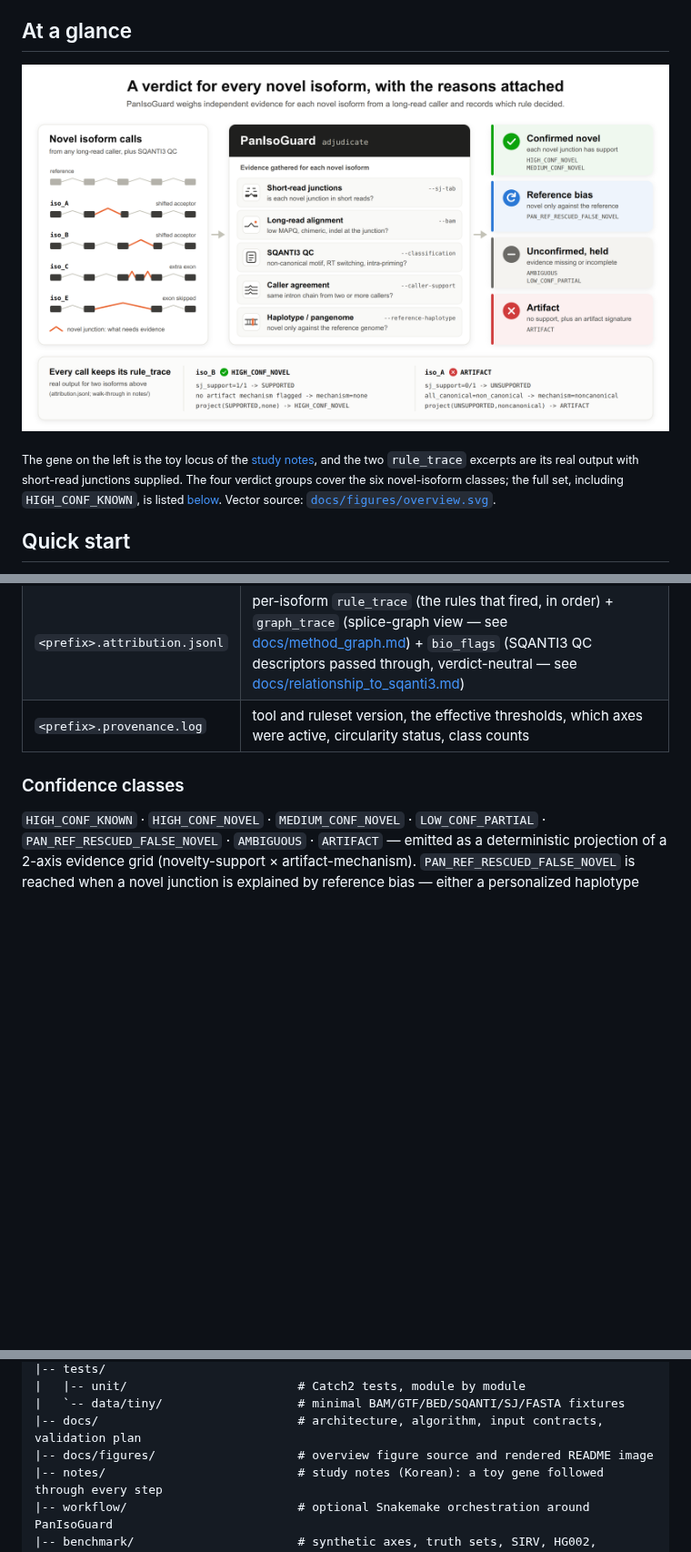
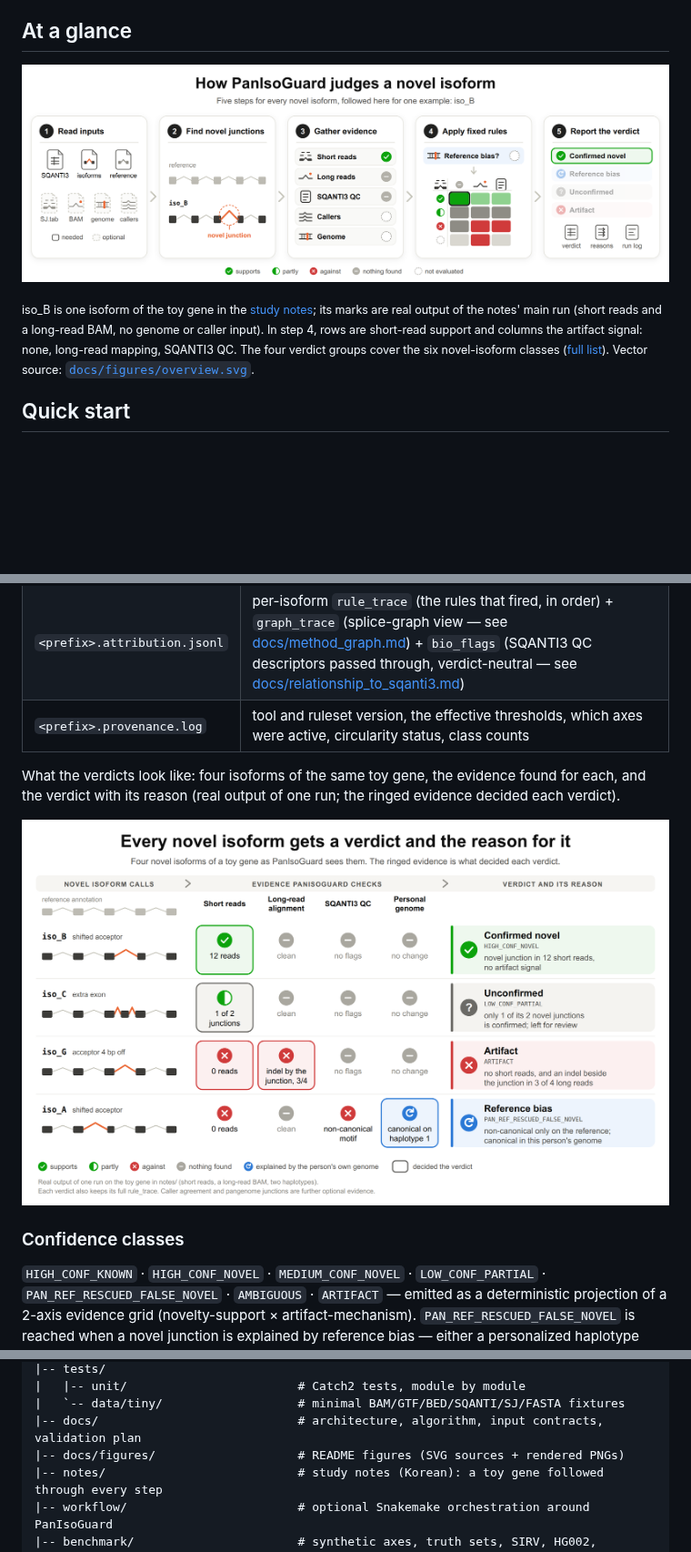
Before and after one commit to jibeomko/PanIsoGuard, a Markdown page: README.md, 3 parts joined by grey strips. Shown at 91% size. Rendered like a GitHub page; pictures changed too: docs/figures/overview.png, docs/figures/verdict_examples.png (added); blank space fills up the shorter version.

Commit message:
docs: picture-first README hero; verdict examples under Outputs
- The hero follows one real isoform (iso_B, the study notes' main run)
  through the five steps with icons and marks instead of paragraphs: needed
  vs optional inputs, the novel junction against the reference, one mark per
  evidence source, the reference-bias gate and the support x artifact grid
  (headed by the same marks, so the chosen cell reads from step 3), and the
  verdict with its three output files. 614 -> 458 px tall.
- The genome is shown as not evaluated: the main run has no haplotypes.
- New Outputs figure: four toy isoforms, the evidence found for each, and
  the verdict with its reason. Both figures share one mark legend.

```diff
--- a/README.md
+++ b/README.md
@@ -33,12 +33,13 @@ haplotype FASTA), and re-classifies each novel call into a confidence class with
 
 ## At a glance
 
-![PanIsoGuard overview: novel isoform calls from a long-read caller (a toy gene with four novel isoforms whose new junctions are highlighted) go into PanIsoGuard adjudicate, which gathers five kinds of evidence for each one — short-read junctions, long-read alignment, SQANTI3 QC, caller agreement, and haplotype or pangenome — and assigns one of four verdict groups: confirmed novel, reference bias, unconfirmed and held, or artifact. A bottom panel shows the real rule_trace of two of the toy isoforms.](docs/figures/overview.png)
+![How PanIsoGuard judges a novel isoform, in five steps, followed for one example isoform, iso_B. 1, read inputs: the SQANTI3 classification, the caller's isoforms and the reference annotation are needed; short-read junctions (SJ.tab), a long-read BAM, genome haplotypes and a caller-support matrix are optional. 2, find novel junctions: iso_B has one junction that is not in the reference. 3, gather evidence: short reads support it; long reads and SQANTI3 QC find no artifact signal; callers and genome were not given, so they are not evaluated. 4, apply fixed rules: reference bias is checked first (not evaluated here); then short-read support times artifact signal gives the class, and iso_B lands on supported with no artifact signal. 5, report the verdict: confirmed novel (the other outcomes are reference bias, unconfirmed and artifact), written to a verdict table, the reasons and a run log.](docs/figures/overview.png)
 
-<sub>The gene on the left is the toy locus of the [study notes](notes/README.md), and the
-two `rule_trace` excerpts are its real output with short-read junctions supplied. The four
-verdict groups cover the six novel-isoform classes; the full set, including
-`HIGH_CONF_KNOWN`, is listed [below](#confidence-classes). Vector source:
+<sub>iso_B is one isoform of the toy gene in the [study notes](notes/README.md); its marks are real
+output of the notes' main run (short reads and a long-read BAM, no genome or caller input). In
+step 4, rows are short-read support and columns the artifact signal: none, long-read mapping,
+SQANTI3 QC. The four verdict groups cover the six novel-isoform classes
+([full list](#confidence-classes)). Vector source:
 [`docs/figures/overview.svg`](docs/figures/overview.svg).</sub>
 
 ## Quick start
@@ -219,6 +220,12 @@ panisoguard combine \
 | `<prefix>.adjudicated.tsv`   | one row per isoform — confidence class, primary mechanism, novel-junction support counts |
 | `<prefix>.attribution.jsonl` | per-isoform `rule_trace` (the rules that fired, in order) + `graph_trace` (splice-graph view — see [docs/method_graph.md](docs/method_graph.md)) + `bio_flags` (SQANTI3 QC descriptors passed through, verdict-neutral — see [docs/relationship_to_sqanti3.md](docs/relationship_to_sqanti3.md)) |
 | `<prefix>.provenance.log`    | tool and ruleset version, the effective thresholds, which axes were active, circularity status, class counts |
+
+What the verdicts look like: four isoforms of the same toy gene, the evidence found for each,
+and the verdict with its reason (real output of one run; the ringed evidence decided each
+verdict).
+
+![Verdict examples: a table of four novel isoforms of a toy gene. For each, the evidence PanIsoGuard checks (short reads, long-read alignment, SQANTI3 QC, the person's own genome) is marked as supports, partly, against or nothing found, followed by the verdict and its reason: iso_B confirmed novel (junction in 12 short reads), iso_C unconfirmed (1 of 2 junctions confirmed), iso_G artifact (no short reads and an indel beside the junction), iso_A reference bias (non-canonical only on the reference genome, canonical on the person's haplotype).](docs/figures/verdict_examples.png)
 
 ### Confidence classes
 
@@ -420,7 +427,7 @@ PanIsoGuard/
 |   |-- unit/                        # Catch2 tests, module by module
 |   `-- data/tiny/                   # minimal BAM/GTF/BED/SQANTI/SJ/FASTA fixtures
 |-- docs/                            # architecture, algorithm, input contracts, validation plan
-|-- docs/figures/                    # overview figure source and rendered README image
+|-- docs/figures/                    # README figures (SVG sources + rendered PNGs)
 |-- notes/                           # study notes (Korean): a toy gene followed through every step
 |-- workflow/                        # optional Snakemake orchestration around PanIsoGuard
 |-- benchmark/                       # synthetic axes, truth sets, SIRV, HG002, calibration notes
```
Also changed, not shown: 2 other files.
